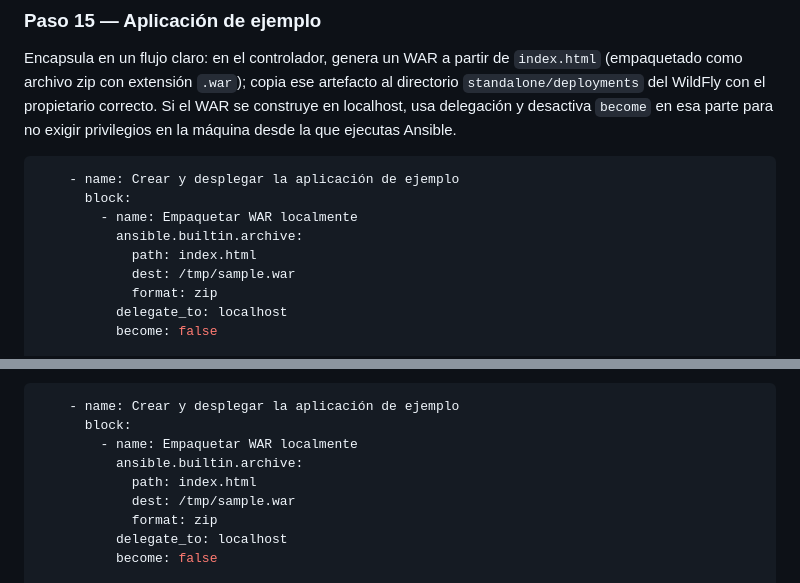
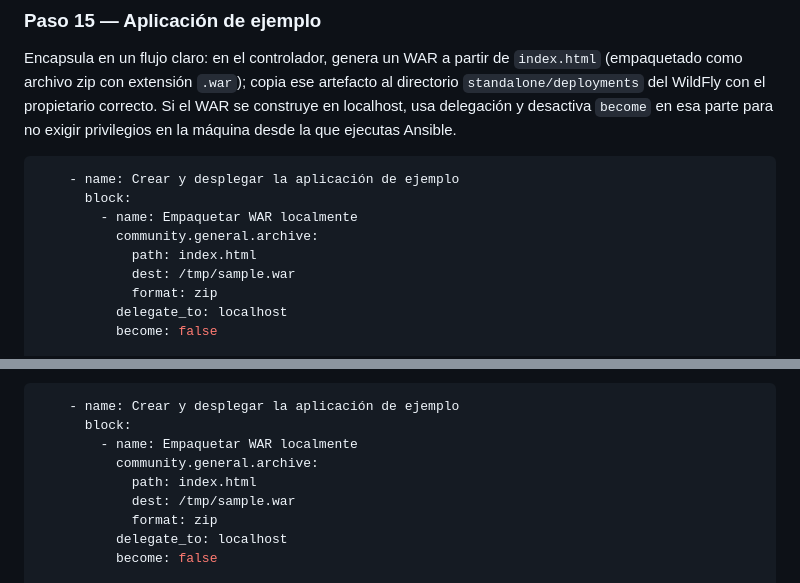
Before and after one commit to adelahozredhat/lab-devspaces-ansible-exercise2, a Markdown page: README.md, 2 parts joined by grey strips. Rendered like a GitHub page.

Commit message:
Update Ansible archive module to community.general

```diff
--- a/README.md
+++ b/README.md
@@ -290,7 +290,7 @@ Encapsula en un flujo claro: en el controlador, genera un WAR a partir de `index
     - name: Crear y desplegar la aplicación de ejemplo
       block:
         - name: Empaquetar WAR localmente
-          ansible.builtin.archive:
+          community.general.archive:
             path: index.html
             dest: /tmp/sample.war
             format: zip
@@ -375,7 +375,7 @@ Ejemplo concreto (mismo bloque que el paso 15, ya presente en el playbook de ref
     - name: Crear y desplegar la aplicación de ejemplo
       block:
         - name: Empaquetar WAR localmente
-          ansible.builtin.archive:
+          community.general.archive:
             path: index.html
             dest: /tmp/sample.war
             format: zip
```
